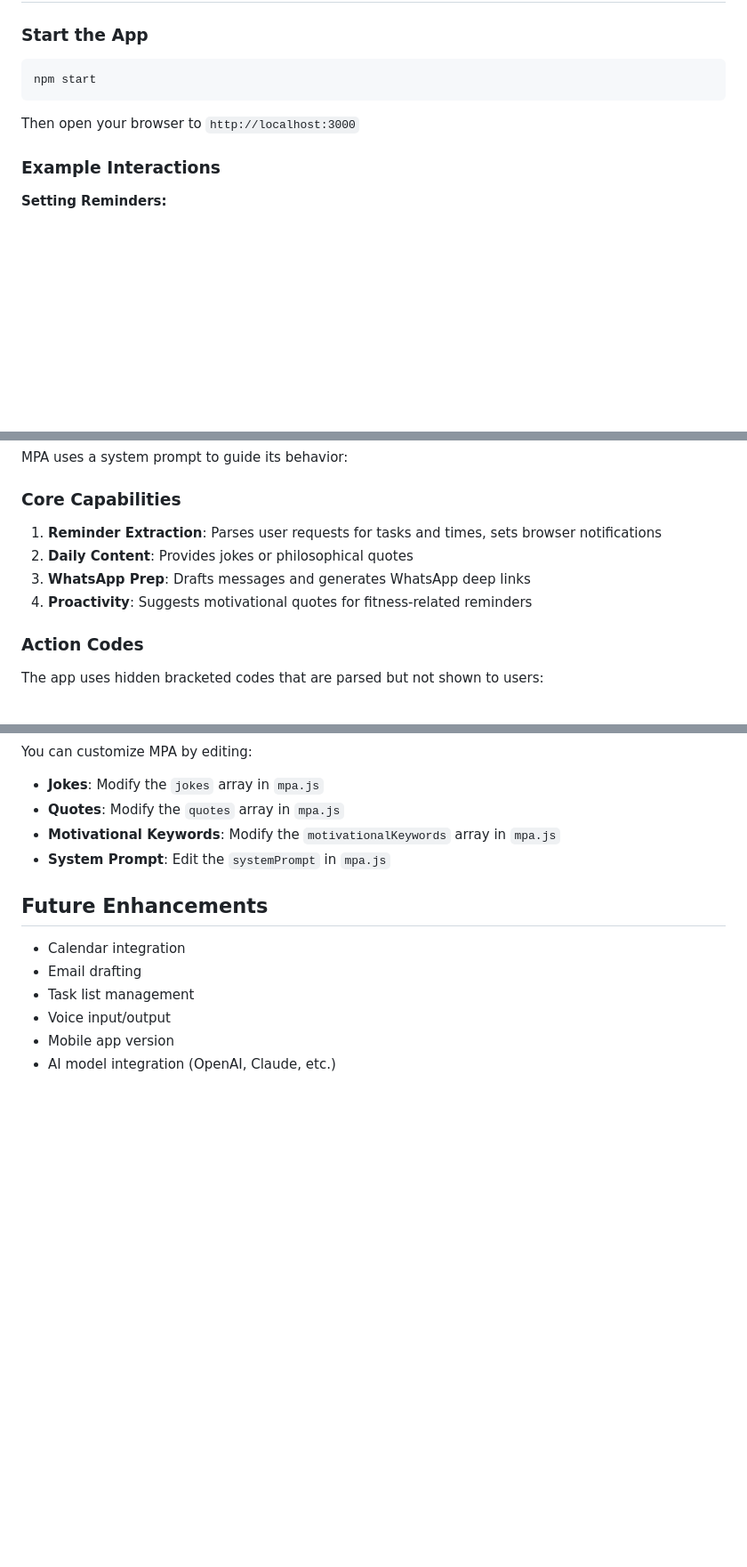
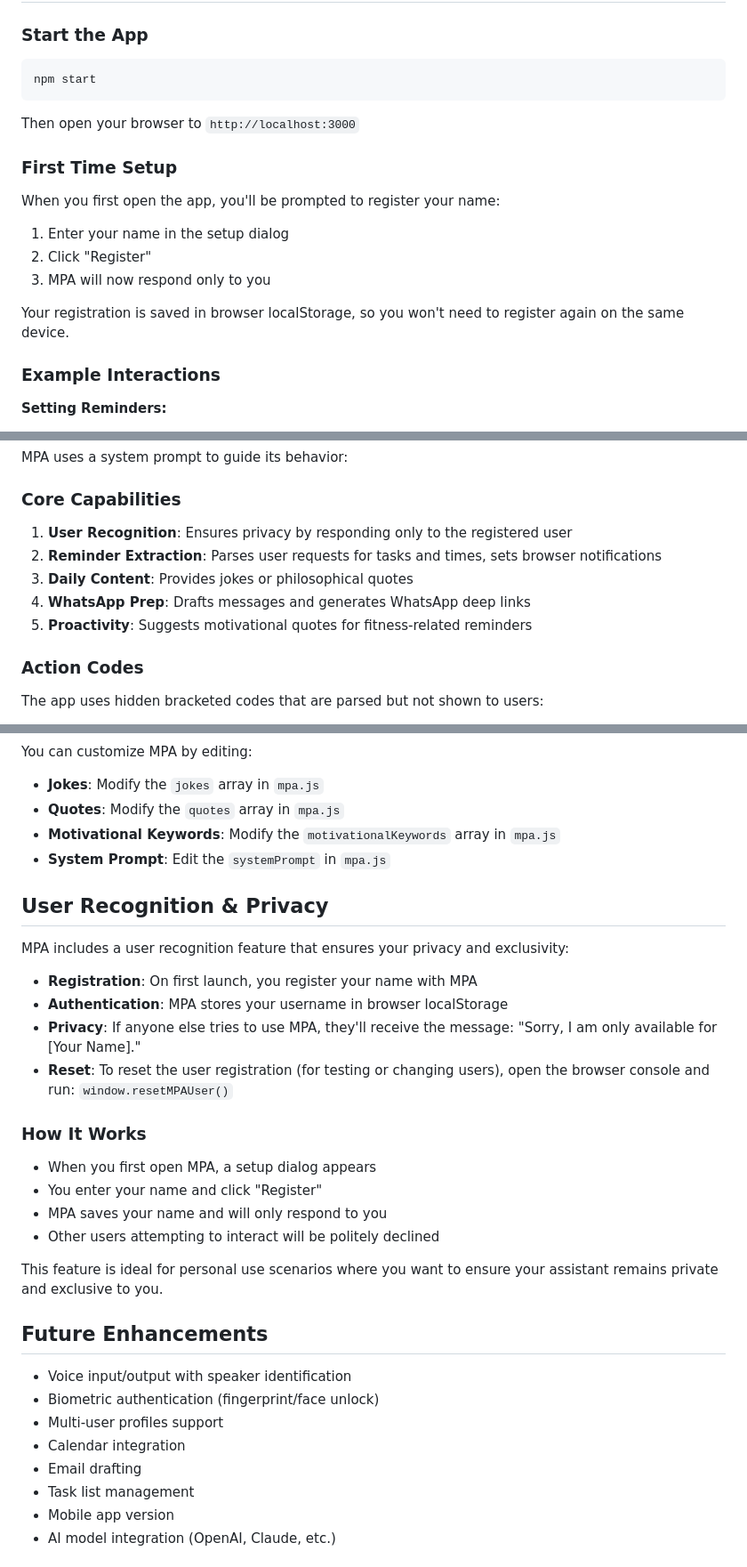
Before and after one commit to phildass/mpa, a Markdown page: README.md, 3 parts joined by grey strips. Shown at 89% size. GitHub-like rendering; blank space fills up the shorter version.

Commit message:
Document user recognition feature in README
Co-authored-by: phildass <240899544+phildass@users.noreply.github.com>

```diff
--- a/README.md
+++ b/README.md
@@ -32,6 +33,16 @@ npm start
 
 Then open your browser to `http://localhost:3000`
 
+### First Time Setup
+
+When you first open the app, you'll be prompted to register your name:
+
+1. Enter your name in the setup dialog
+2. Click "Register"
+3. MPA will now respond only to you
+
+Your registration is saved in browser localStorage, so you won't need to register again on the same device.
+
 ### Example Interactions
 
 **Setting Reminders:**
@@ -51,10 +62,11 @@ MPA uses a system prompt to guide its behavior:
 
 ### Core Capabilities
 
-1. **Reminder Extraction**: Parses user requests for tasks and times, sets browser notifications
-2. **Daily Content**: Provides jokes or philosophical quotes
-3. **WhatsApp Prep**: Drafts messages and generates WhatsApp deep links
-4. **Proactivity**: Suggests motivational quotes for fitness-related reminders
+1. **User Recognition**: Ensures privacy by responding only to the registered user
+2. **Reminder Extraction**: Parses user requests for tasks and times, sets browser notifications
+3. **Daily Content**: Provides jokes or philosophical quotes
+4. **WhatsApp Prep**: Drafts messages and generates WhatsApp deep links
+5. **Proactivity**: Suggests motivational quotes for fitness-related reminders
 
 ### Action Codes
 
@@ -105,12 +117,32 @@ You can customize MPA by editing:
 - **Motivational Keywords**: Modify the `motivationalKeywords` array in `mpa.js`
 - **System Prompt**: Edit the `systemPrompt` in `mpa.js`
 
+## User Recognition & Privacy
+
+MPA includes a user recognition feature that ensures your privacy and exclusivity:
+
+- **Registration**: On first launch, you register your name with MPA
+- **Authentication**: MPA stores your username in browser localStorage
+- **Privacy**: If anyone else tries to use MPA, they'll receive the message: "Sorry, I am only available for [Your Name]."
+- **Reset**: To reset the user registration (for testing or changing users), open the browser console and run: `window.resetMPAUser()`
+
+### How It Works
+
+- When you first open MPA, a setup dialog appears
+- You enter your name and click "Register"
+- MPA saves your name and will only respond to you
+- Other users attempting to interact will be politely declined
+
+This feature is ideal for personal use scenarios where you want to ensure your assistant remains private and exclusive to you.
+
 ## Future Enhancements
 
+- Voice input/output with speaker identification
+- Biometric authentication (fingerprint/face unlock)
+- Multi-user profiles support
 - Calendar integration
 - Email drafting
 - Task list management
-- Voice input/output
 - Mobile app version
 - AI model integration (OpenAI, Claude, etc.)
 
```
Also changed, not shown: other parts of README.md (+1 -0 lines).
